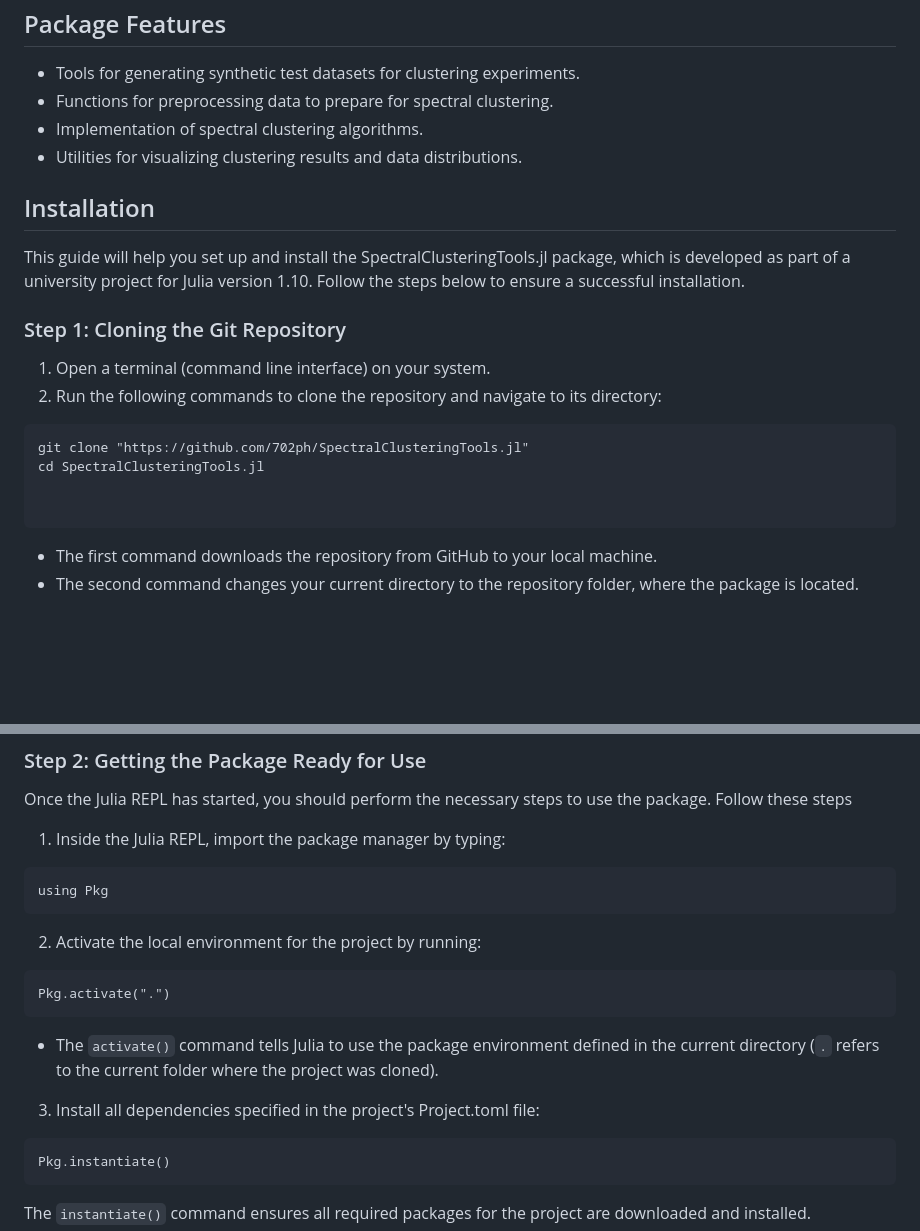
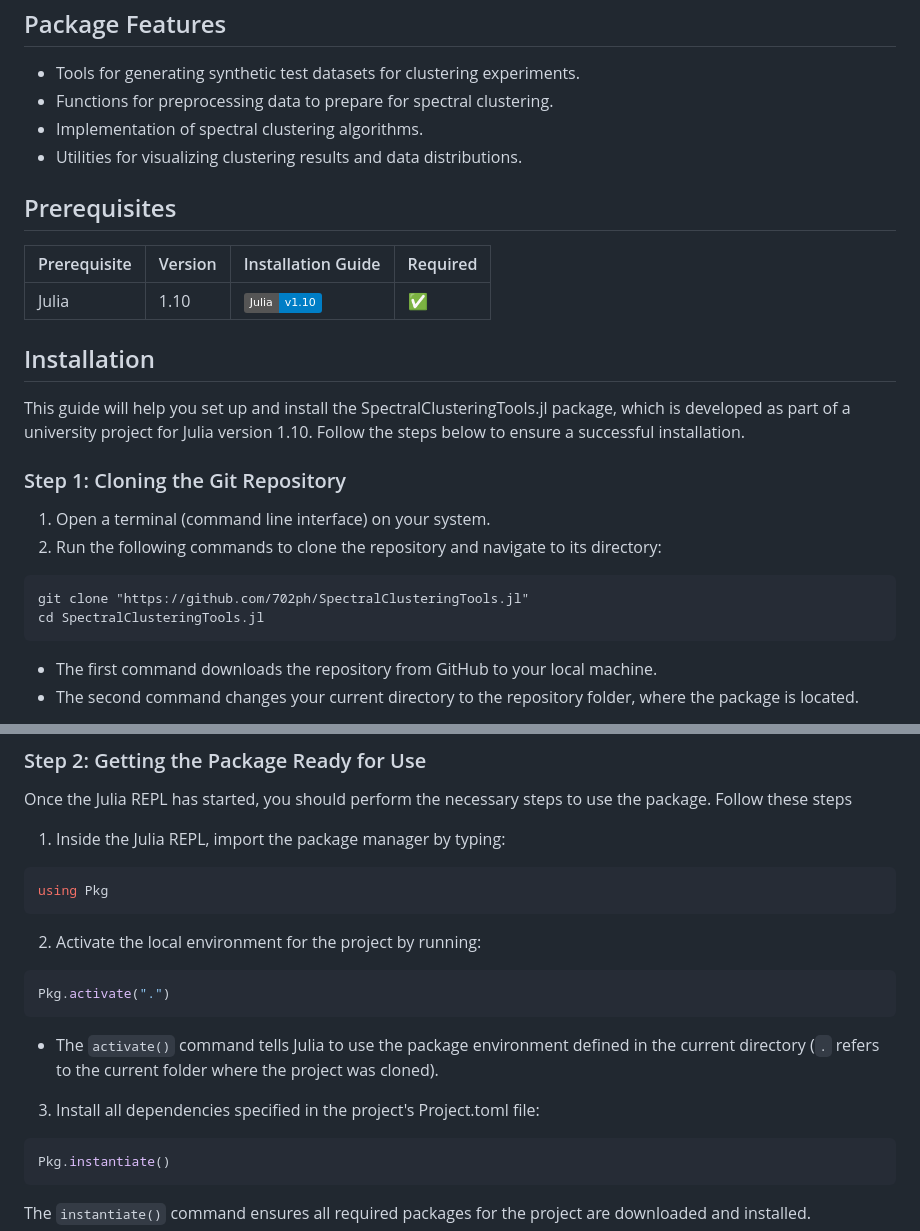
Before and after one commit to 702ph/SpectralClusteringTools.jl, a Markdown page: README.md, 2 parts joined by grey strips. Rendered like a GitHub page; badges without logos; blank space fills up the shorter version.

Commit message:
add prerequisites section

````diff
--- a/README.md
+++ b/README.md
@@ -20,6 +20,14 @@ A package for creating test data and providing functions to facilitate clusterin
 - Utilities for visualizing clustering results and data distributions.
 
 
+## Prerequisites
+
+| Prerequisite | Version | Installation Guide | Required |
+|--------------|---------|--------------------|----------|
+| Julia       | 1.10    | [![Julia](https://img.shields.io/badge/Julia-v1.10-blue)](https://julialang.org/downloads/) | ✅ |
+
+
+
 ## Installation
 This guide will help you set up and install the SpectralClusteringTools.jl package, which is developed as part of a university project for Julia version 1.10. Follow the steps below to ensure a successful installation.
 
@@ -29,8 +37,6 @@ This guide will help you set up and install the SpectralClusteringTools.jl packa
 ```
 git clone "https://github.com/702ph/SpectralClusteringTools.jl"
 cd SpectralClusteringTools.jl
-
-
 ```
 - The first command downloads the repository from GitHub to your local machine.
 - The second command changes your current directory to the repository folder, where the package is located.
@@ -47,19 +53,19 @@ This starts the Julia REPL (Read-Eval-Print Loop), an interactive environment wh
 Once the Julia REPL has started, you should perform the necessary steps to use the package. Follow these steps
 
 1. Inside the Julia REPL, import the package manager by typing:
-```
+```julia
 using Pkg
 ```
 
 
 2. Activate the local environment for the project by running:
-```
+```julia
 Pkg.activate(".")
 ```
 - The `activate()` command tells Julia to use the package environment defined in the current directory (`.` refers to the current folder where the project was cloned).
 
 3. Install all dependencies specified in the project's Project.toml file:
-```
+```julia
 Pkg.instantiate()
 ```
 The `instantiate()` command ensures all required packages for the project are downloaded and installed.
````
